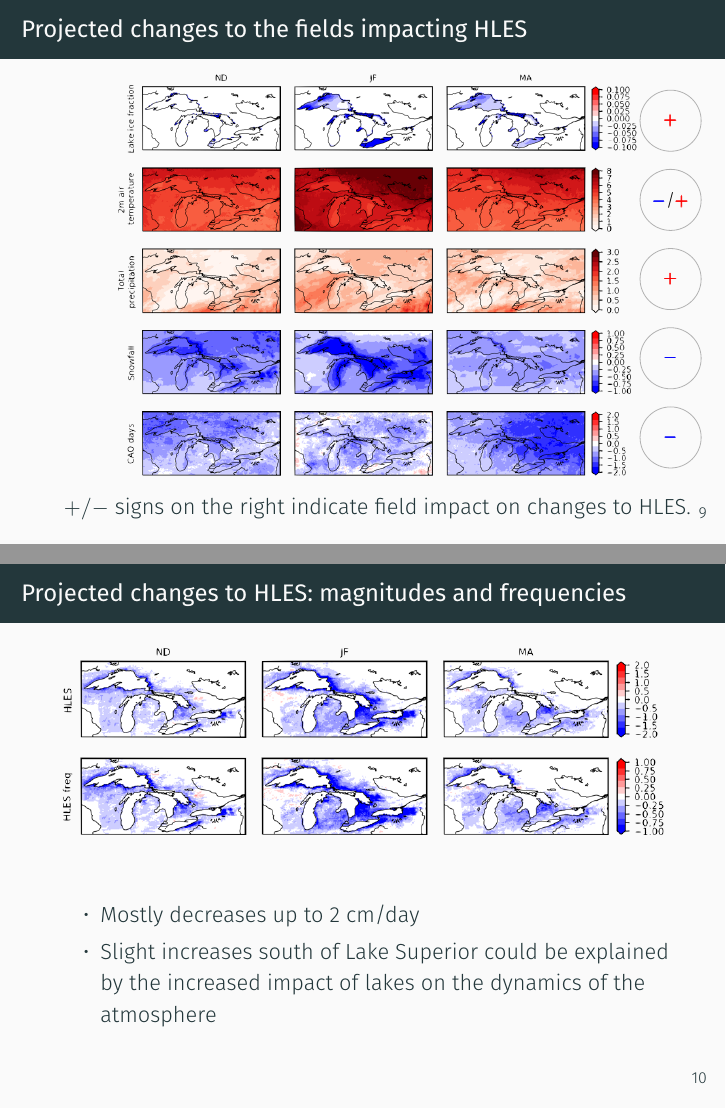
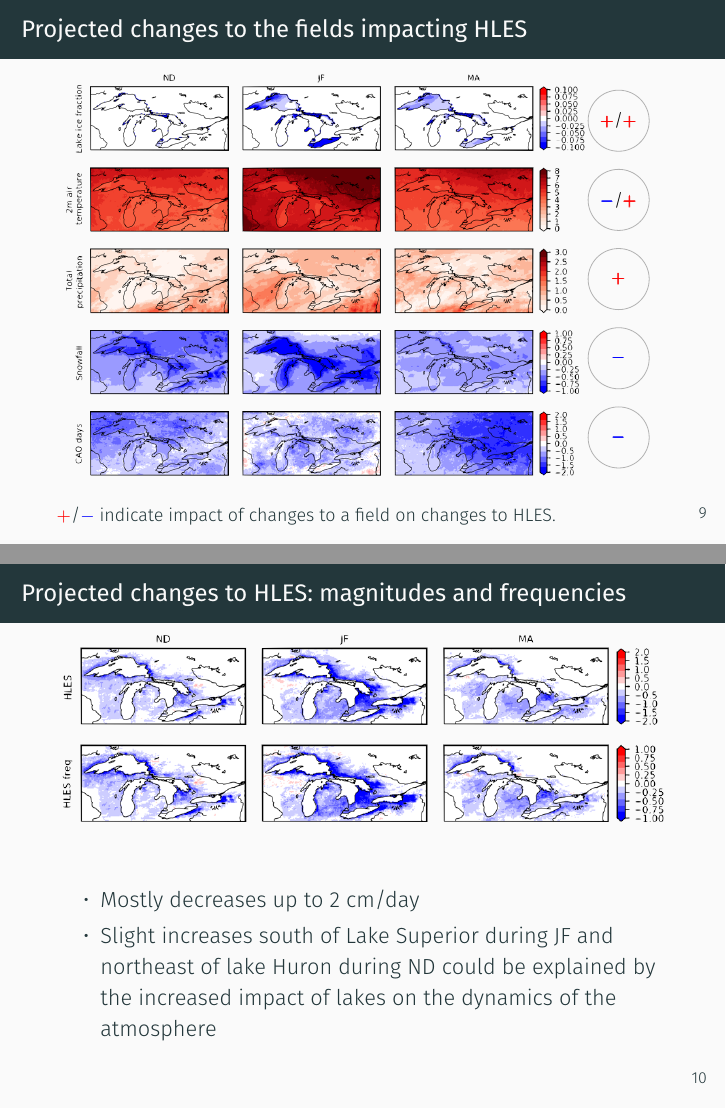
Before and after one commit to guziy/cmos2019_hles_cc_talk, LaTeX slides (cmos_2019_hles_cc.tex): pages 14 and 15 of 23, joined at a grey line. Compiled offline with XeLaTeX; a missing font is replaced by an installed copy or a similar font; a missing bibliography style is replaced by a similar one.

Commit message:
minor edits

```diff
--- a/cmos_2019_hles_cc.tex
+++ b/cmos_2019_hles_cc.tex
@@ -200,14 +200,14 @@
   \begin{frame}{Projected changes to the fields impacting HLES}
     \begin{tikzpicture}[indicator/.style={scale=0.8, circle,draw=gray!60, minimum size=3.5em}]
         \node (plot) {\includegraphics[height=0.85\textheight]{projected_changes_to_surf_and_nearsurf_fields.png}};
-        \node[indicator, below right = 1.5em and 0.1em of plot.north east] (icesymbol) {\color{red}{$\pmb+$}};
+        \node[indicator, below right = 1.5em and 0.1em of plot.north east] (icesymbol) {\color{red}{$\pmb+$}\color{black}{/}\color{red}{$\pmb+$}};
         \node[indicator, below = 0.8em of icesymbol] (t2msymbol) {\color{blue}{$\pmb-$}\color{black}{/}\color{red}{$\pmb+$}};
         \node[indicator, below = 0.8em of t2msymbol] (prsymbol) {\color{red}{$\pmb+$}};
         \node[indicator, below = 0.8em of prsymbol] (snsymbol) {\color{blue}{$\pmb-$}};
         \node[indicator, below = 0.8em of snsymbol] (caosymbol) {\color{blue}{$\pmb-$}};
-        \node[below=0of plot.south]{$+/-$ signs on the right indicate field impact on changes to HLES.};
+        %\node[below=0of plot.south]{};
     \end{tikzpicture}
-
+    {\footnotesize {\color{red}{$+$}}/{\color{blue}{$-$}} indicate impact of changes to a field on changes to HLES.}
   \end{frame}
 
 
@@ -215,7 +215,7 @@
     \includegraphics[width=\textwidth]{projected_changes_to_hles.png}
     \begin{itemize}
       \item Mostly decreases up to 2 cm/day
-      \item Slight increases south of Lake Superior could be explained by the increased impact of lakes on the dynamics of the atmosphere
+      \item Slight increases south of Lake Superior during JF and northeast of lake Huron during ND could be explained by the increased impact of lakes on the dynamics of the atmosphere
     \end{itemize}
   \end{frame}
 
```
Also changed, not shown: cmos_2019_hles_cc.tex (4 more changed lines).
